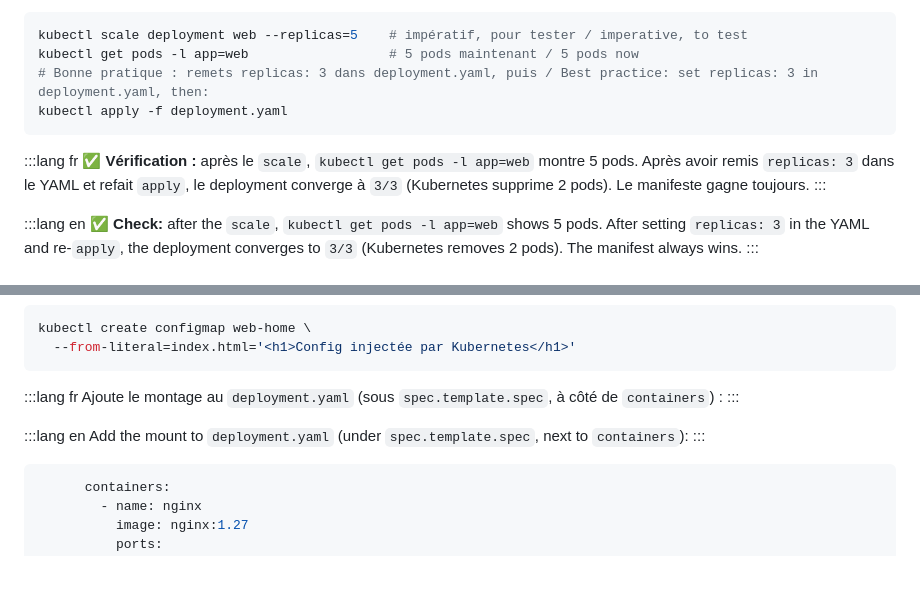
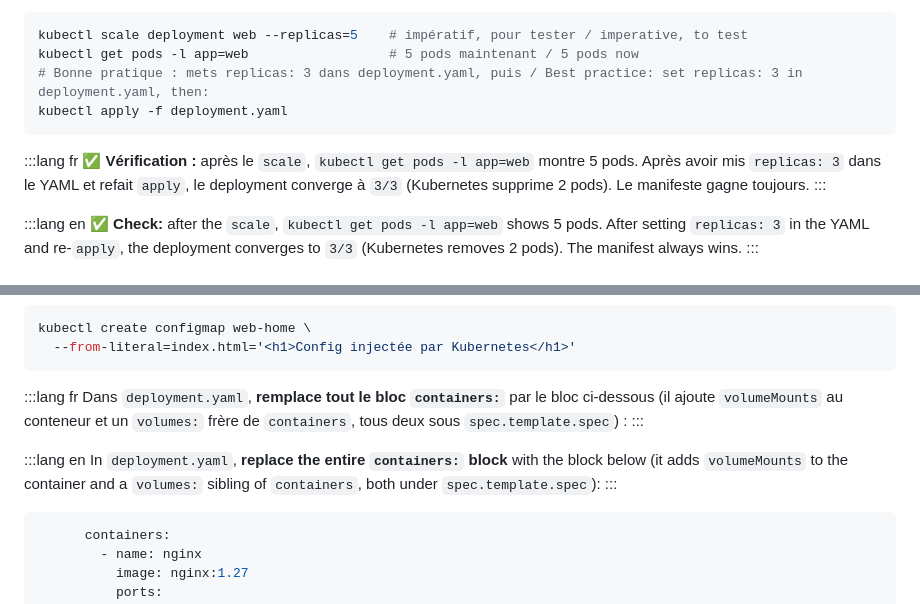
Before and after one commit to Jihatech/JIHA-Learn, a Markdown page: content/kubernetes-fondamentaux.md, 2 parts joined by grey strips. GitHub-like rendering; blank space fills up the shorter version.

````diff
--- a/content/kubernetes-fondamentaux.md
+++ b/content/kubernetes-fondamentaux.md
@@ -290,12 +294,12 @@ kubectl get pods -l app=web             # relance vite : un nouveau apparaît /
 ```bash
 kubectl scale deployment web --replicas=5    # impératif, pour tester / imperative, to test
 kubectl get pods -l app=web                  # 5 pods maintenant / 5 pods now
-# Bonne pratique : remets replicas: 3 dans deployment.yaml, puis / Best practice: set replicas: 3 in deployment.yaml, then:
+# Bonne pratique : mets replicas: 3 dans deployment.yaml, puis / Best practice: set replicas: 3 in deployment.yaml, then:
 kubectl apply -f deployment.yaml
 ```
 
 :::lang fr
-**✅ Vérification :** après le `scale`, `kubectl get pods -l app=web` montre 5 pods. Après avoir remis `replicas: 3` dans le YAML et refait `apply`, le deployment converge à `3/3` (Kubernetes supprime 2 pods). Le manifeste gagne toujours.
+**✅ Vérification :** après le `scale`, `kubectl get pods -l app=web` montre 5 pods. Après avoir mis `replicas: 3` dans le YAML et refait `apply`, le deployment converge à `3/3` (Kubernetes supprime 2 pods). Le manifeste gagne toujours.
 :::
 
 :::lang en
@@ -372,11 +376,11 @@ kubectl create configmap web-home \
 ```
 
 :::lang fr
-Ajoute le montage au `deployment.yaml` (sous `spec.template.spec`, à côté de `containers`) :
+Dans `deployment.yaml`, **remplace tout le bloc `containers:`** par le bloc ci-dessous (il ajoute `volumeMounts` au conteneur et un `volumes:` frère de `containers`, tous deux sous `spec.template.spec`) :
 :::
 
 :::lang en
-Add the mount to `deployment.yaml` (under `spec.template.spec`, next to `containers`):
+In `deployment.yaml`, **replace the entire `containers:` block** with the block below (it adds `volumeMounts` to the container and a `volumes:` sibling of `containers`, both under `spec.template.spec`):
 :::
 
 ```yaml
````
Also changed, not shown: other parts of content/kubernetes-fondamentaux.md (+13 -9 lines).
